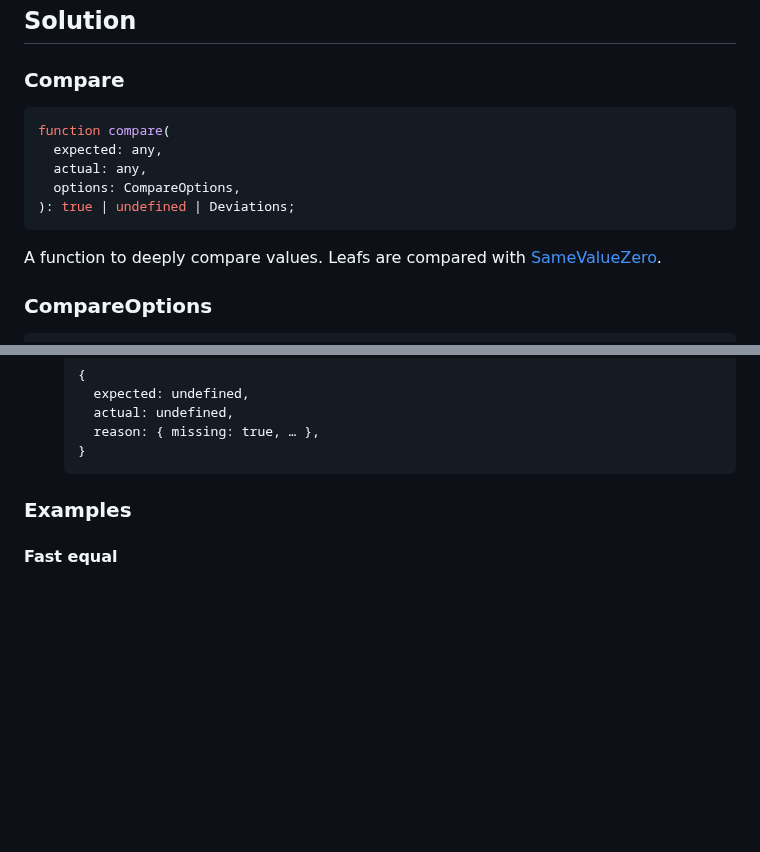
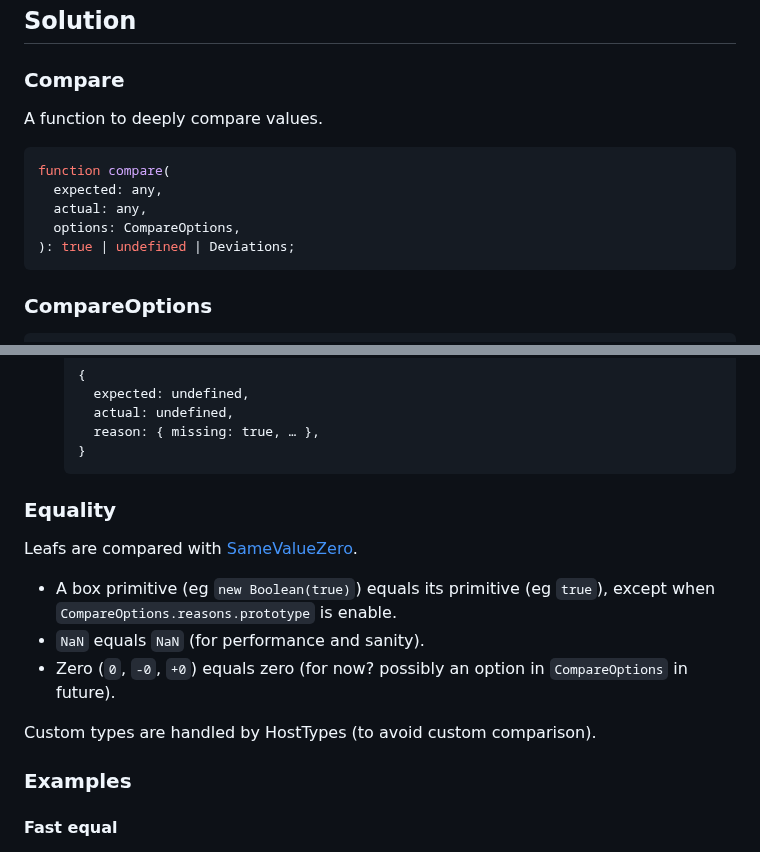
Before and after one commit to JakobJingleheimer/proposal-comparisons, a Markdown page: README.md, 2 parts joined by grey strips. Rendered like a GitHub page; blank space fills up the shorter version.

Commit message:
add `Equality` section

````diff
--- a/README.md
+++ b/README.md
@@ -152,6 +152,8 @@ assert.equal(
 
 ### Compare
 
+A function to deeply compare values.
+
 ```ts
 function compare(
   expected: any,
@@ -159,8 +161,6 @@ function compare(
   options: CompareOptions,
 ): true | undefined | Deviations;
 ```
-
-A function to deeply compare values. Leafs are compared with [SameValueZero](https://tc39.es/ecma262/multipage/abstract-operations.html#sec-samevaluezero).
 
 ### CompareOptions
 
@@ -256,6 +256,16 @@ An `Interator` of deviation information:
     }
   </dd>
 </dl>
+
+### Equality
+
+Leafs are compared with [SameValueZero](https://tc39.es/ecma262/multipage/abstract-operations.html#sec-samevaluezero).
+
+* A box primitive (eg `new Boolean(true)`) equals its primitive (eg `true`), except when `CompareOptions.reasons.prototype` is enable.
+* `NaN` equals `NaN` (for performance and sanity).
+* Zero (`0`, `-0`, `+0`) equals zero (for now? possibly an option in `CompareOptions` in future).
+
+Custom types are handled by HostTypes (to avoid custom comparison).
 
 ### Examples
 
````
